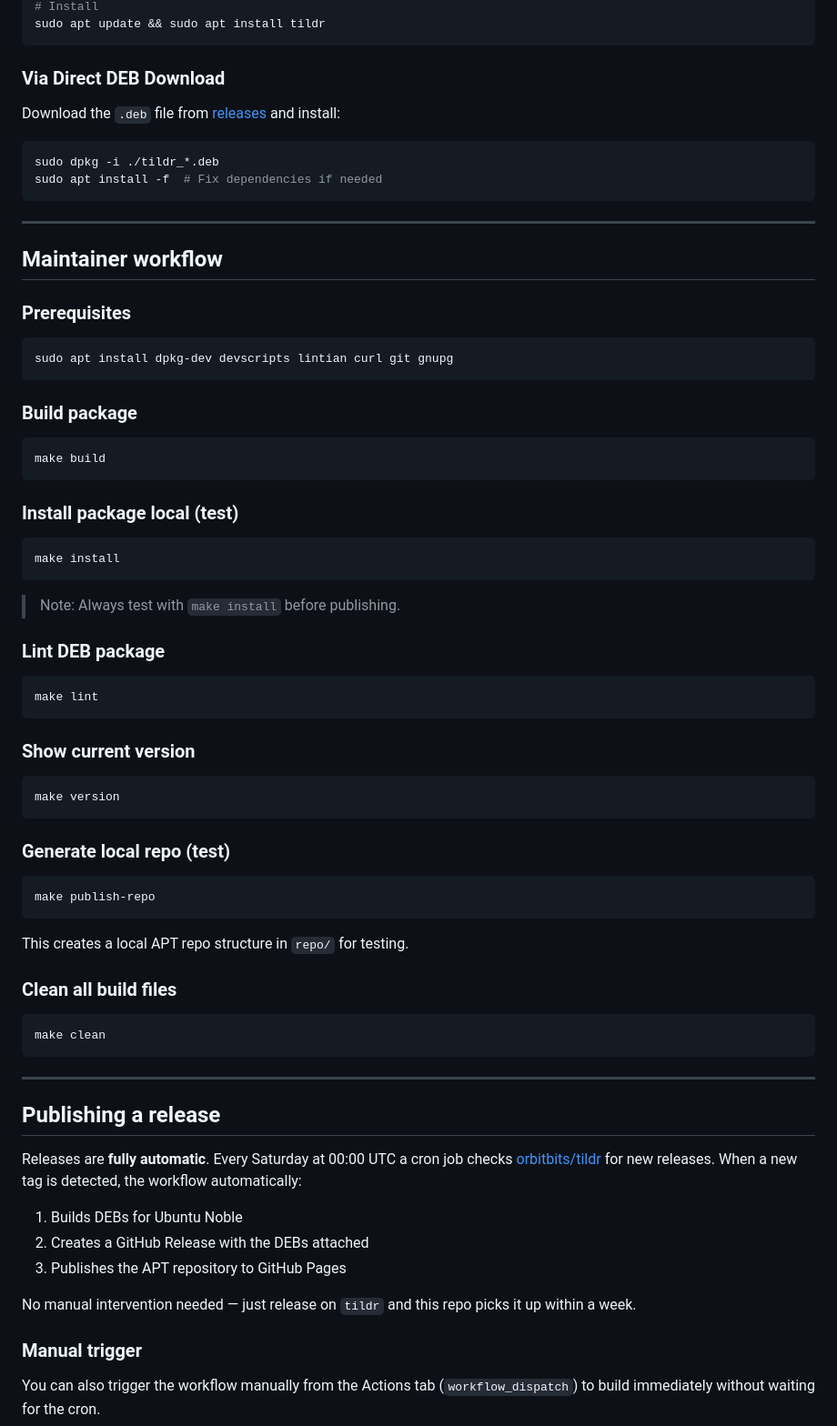
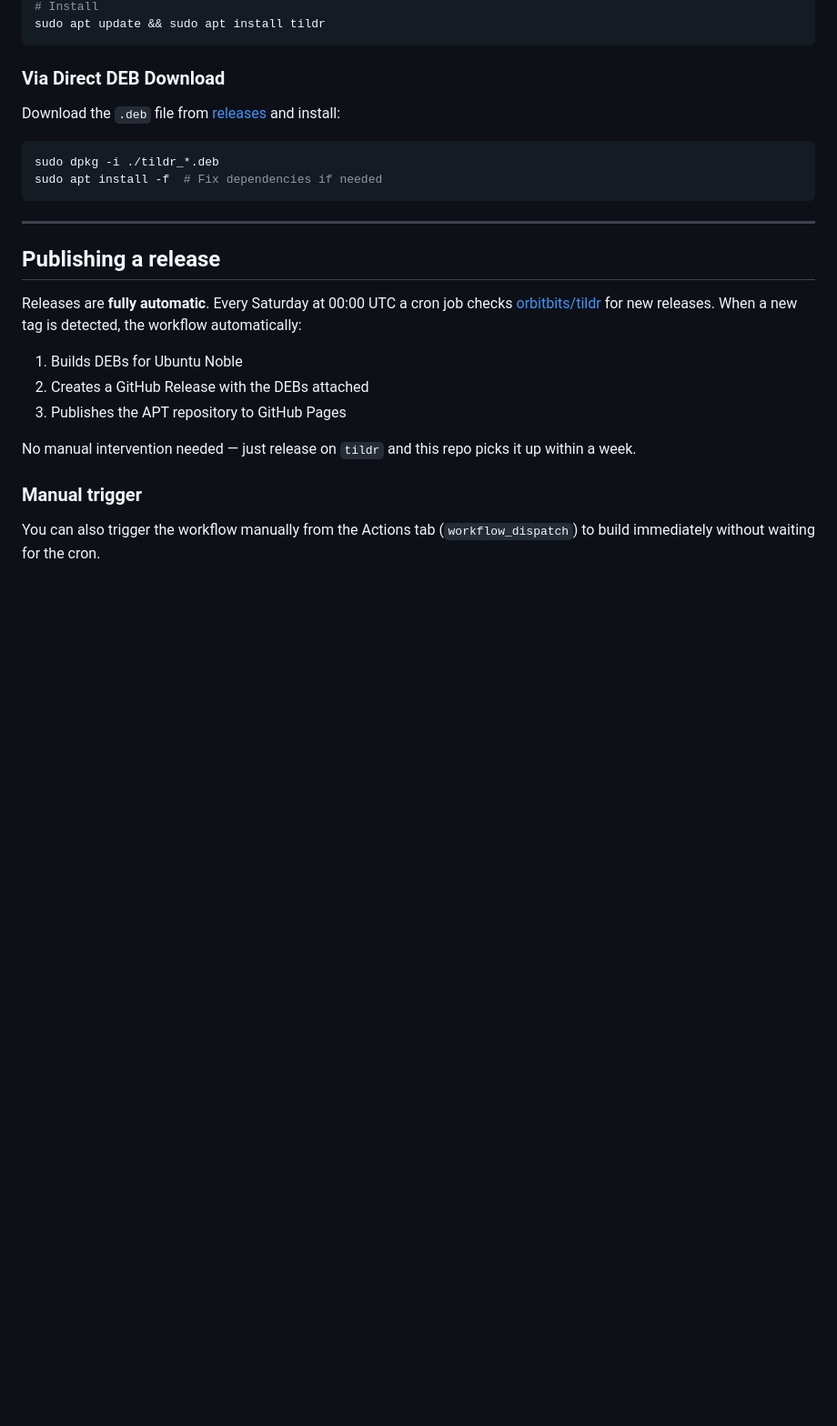
Before and after one commit to orbitbits/tildr-deb, a Markdown page: README.md, the part around one of its changes. Shown at 91% size. Drawn GitHub-style; blank space fills up the shorter version.

Commit message:
docs: move Maintainer workflow from README.md to CONTRIBUTING.md
README.md now focuses on installation and release info.
CONTRIBUTING.md contains all developer/maintainer documentation.
Also fixed APT repo structure tree to use 'stable' instead of 'noble'.

````diff
--- a/README.md
+++ b/README.md
@@ -29,56 +29,6 @@ Download the `.deb` file from [releases](https://github.com/orbitbits/tildr/rele
 ```sh
 sudo dpkg -i ./tildr_*.deb
 sudo apt install -f  # Fix dependencies if needed
-```
-
----
-
-## Maintainer workflow
-
-### Prerequisites
-
-```sh
-sudo apt install dpkg-dev devscripts lintian curl git gnupg
-```
-
-### Build package
-
-```sh
-make build
-```
-
-### Install package local (test)
-
-```sh
-make install
-```
-
-> Note: Always test with `make install` before publishing.
-
-### Lint DEB package
-
-```sh
-make lint
-```
-
-### Show current version
-
-```sh
-make version
-```
-
-### Generate local repo (test)
-
-```sh
-make publish-repo
-```
-
-This creates a local APT repo structure in `repo/` for testing.
-
-### Clean all build files
-
-```sh
-make clean
 ```
 
 ---
````
Also changed, not shown: other parts of README.md (+2 -16 lines), CONTRIBUTING.md (+1 -1 lines).
